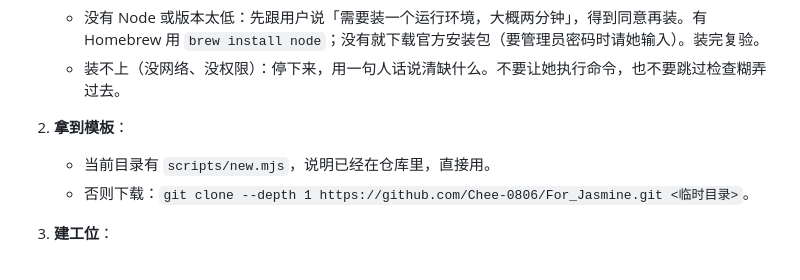
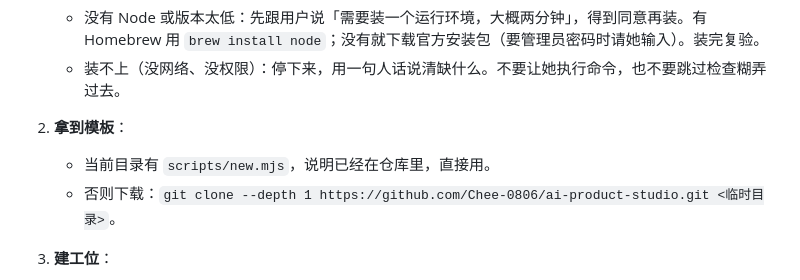
Before and after one commit to Chee-0806/ai-product-studio, a Markdown page: BOOTSTRAP.md, the part around the change. Rendered like a GitHub page.

```diff
--- a/BOOTSTRAP.md
+++ b/BOOTSTRAP.md
@@ -14,7 +14,7 @@
 
 2. **拿到模板**：
    - 当前目录有 `scripts/new.mjs`，说明已经在仓库里，直接用。
-   - 否则下载：`git clone --depth 1 https://github.com/Chee-0806/For_Jasmine.git <临时目录>`。
+   - 否则下载：`git clone --depth 1 https://github.com/Chee-0806/ai-product-studio.git <临时目录>`。
 
 3. **建工位**：
    - 位置：用户说了就用她说的；没说就放在桌面，用产品名命名。目标目录已存在且不为空时先问她。
```
Also changed, not shown: README.md (+45 -7 lines), media/prototype.png (added), media/workbench.png (added), 3 other files.
